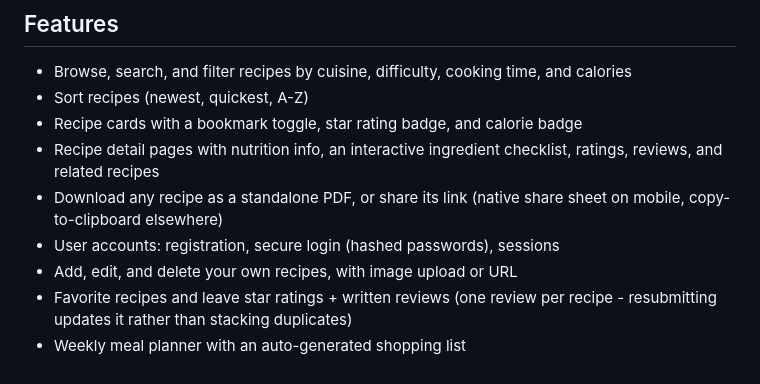
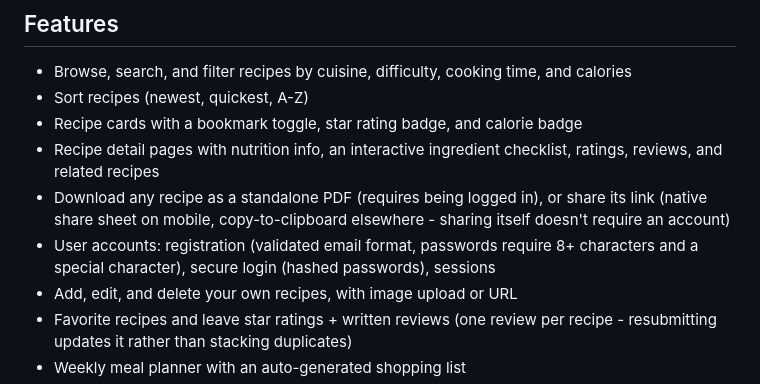
Before and after one commit to jeshmin-dot/Food-recipes, a Markdown page: README.md, the part around the change. GitHub-like rendering.

Commit message:
Update README to reflect login-gated PDF downloads and stronger registration validation

```diff
--- a/README.md
+++ b/README.md
@@ -18,9 +18,12 @@ here before submission]*
 - Recipe cards with a bookmark toggle, star rating badge, and calorie badge
 - Recipe detail pages with nutrition info, an interactive ingredient
   checklist, ratings, reviews, and related recipes
-- Download any recipe as a standalone PDF, or share its link (native share
-  sheet on mobile, copy-to-clipboard elsewhere)
-- User accounts: registration, secure login (hashed passwords), sessions
+- Download any recipe as a standalone PDF (requires being logged in), or
+  share its link (native share sheet on mobile, copy-to-clipboard
+  elsewhere - sharing itself doesn't require an account)
+- User accounts: registration (validated email format, passwords require 8+
+  characters and a special character), secure login (hashed passwords),
+  sessions
 - Add, edit, and delete your own recipes, with image upload or URL
 - Favorite recipes and leave star ratings + written reviews (one review per
   recipe - resubmitting updates it rather than stacking duplicates)
```
